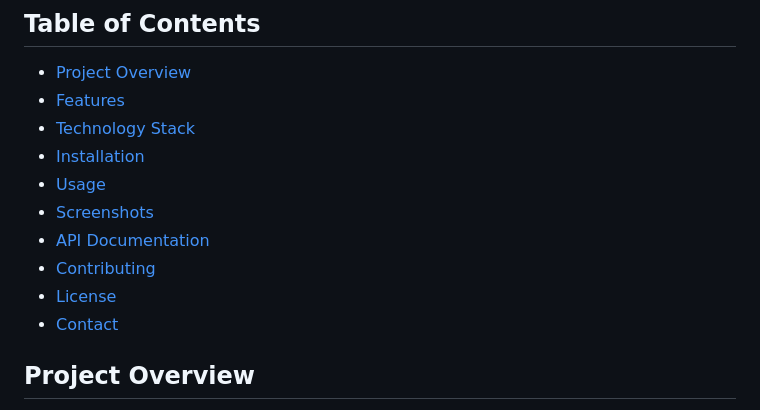
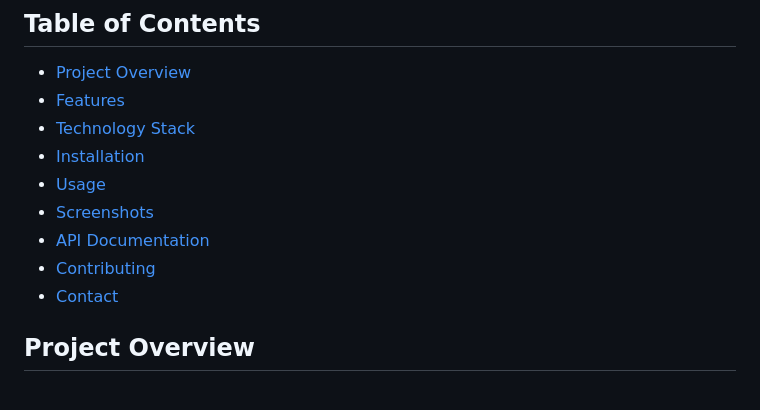
Before and after one commit to Erica-Livia/strongsistersapp, a Markdown page: README.md, the part around the change. GitHub-like rendering.

```diff
--- a/README.md
+++ b/README.md
@@ -11,8 +11,7 @@ Strong Sister Logo
 - [Usage](#usage)
 - [Screenshots](#screenshots)
 - [API Documentation](#api-documentation)
-- [Contributing](#contributing)
-- [License](#license)
+- [Contributing](#authors)
 - [Contact](#contact)
 
 ## Project Overview
```
